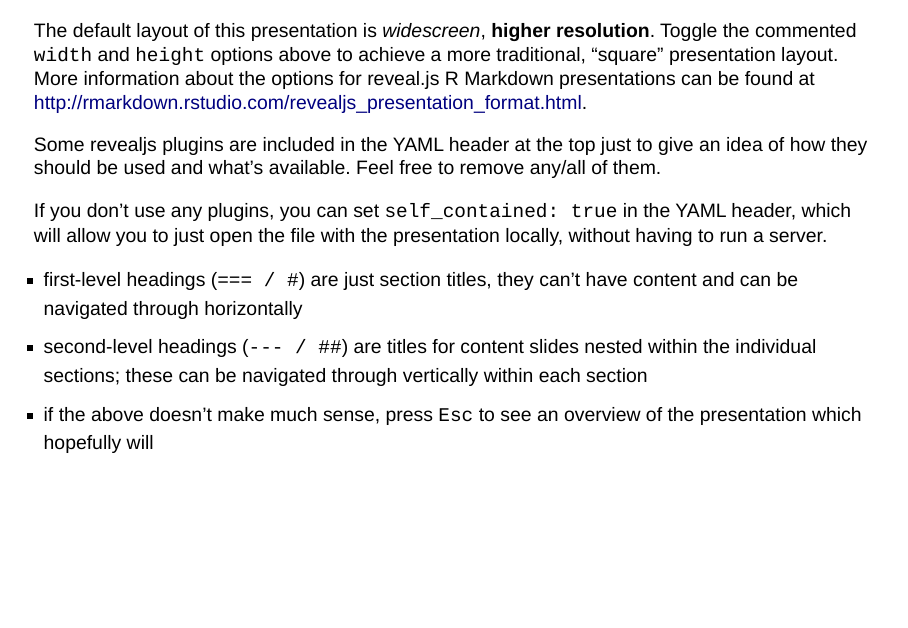
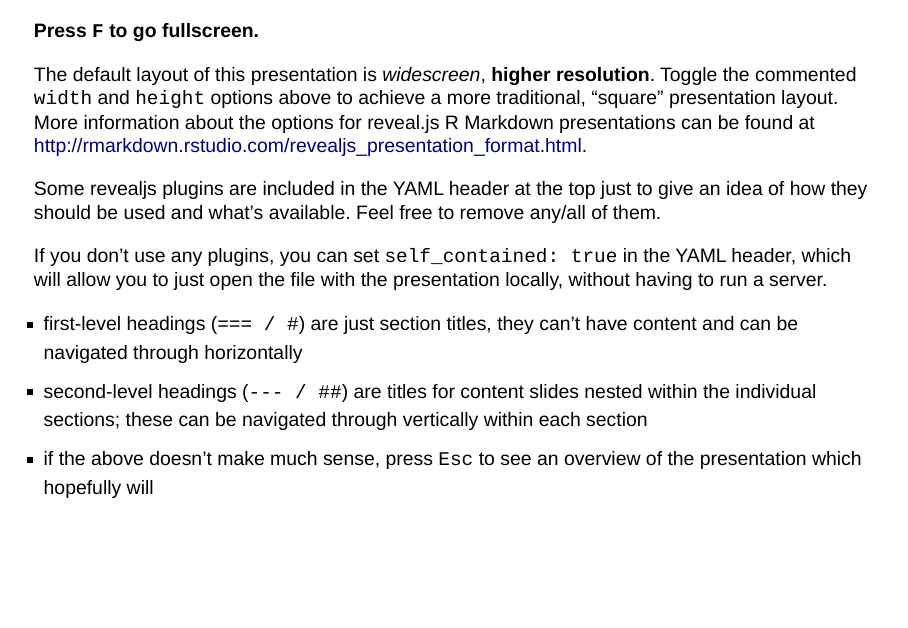
Before and after one commit to dlukes/cnc-rpres, an R Markdown document (index.Rmd): page 2 of 18. Rendered offline with R 4.5, knitr and Pandoc, with nearby package versions; drawn as Slidy slides in place of the format the file asks for.

Commit message:
add fullscreen hint

````diff
--- a/index.Rmd
+++ b/index.Rmd
@@ -29,6 +29,8 @@ knitr::opts_chunk$set(fig.width=8, fig.height=6, out.width=1200, out.height=900,
 ```
 
 <!------------------------ BEGIN PRESENTATION CONTENT ------------------------>
+
+**Press `F` to go fullscreen.**
 
 The default layout of this presentation is *widescreen*, **higher resolution**.
 Toggle the commented `width` and `height` options above to achieve a more
````
